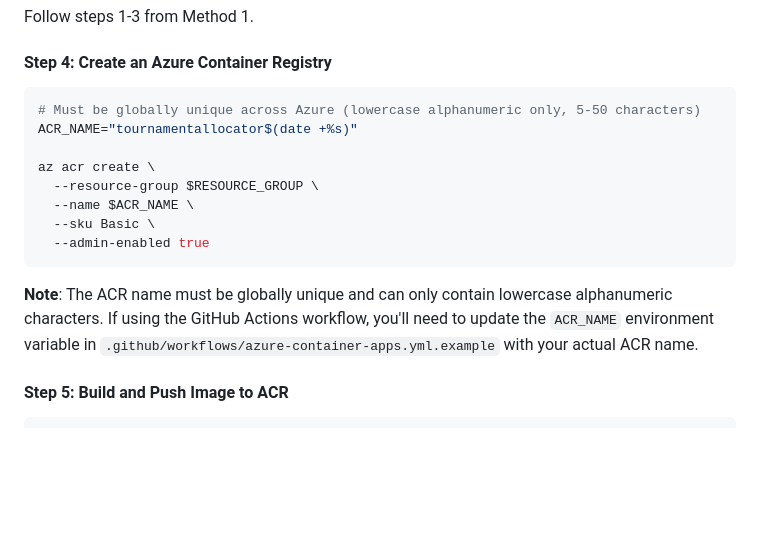
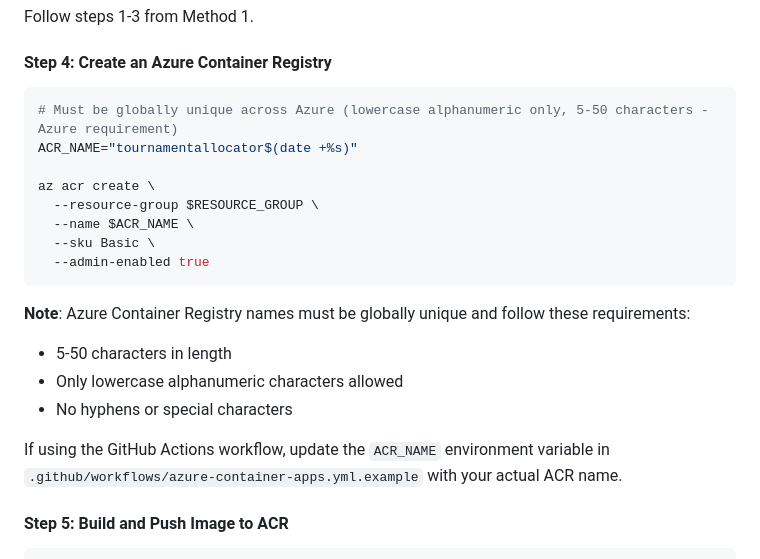
Before and after one commit to lucabol/python-tournament-allocator, a Markdown page: DEPLOYMENT.md, the part around the change. Rendered like a GitHub page; blank space fills up the shorter version.

Commit message:
Clarify ACR naming requirements per Azure platform constraints
Co-authored-by: lucabol <1370774+lucabol@users.noreply.github.com>

````diff
--- a/DEPLOYMENT.md
+++ b/DEPLOYMENT.md
@@ -92,7 +92,7 @@ Follow steps 1-3 from Method 1.
 #### Step 4: Create an Azure Container Registry
 
 ```bash
-# Must be globally unique across Azure (lowercase alphanumeric only, 5-50 characters)
+# Must be globally unique across Azure (lowercase alphanumeric only, 5-50 characters - Azure requirement)
 ACR_NAME="tournamentallocator$(date +%s)"
 
 az acr create \
@@ -102,7 +102,12 @@ az acr create \
   --admin-enabled true
 ```
 
-**Note**: The ACR name must be globally unique and can only contain lowercase alphanumeric characters. If using the GitHub Actions workflow, you'll need to update the `ACR_NAME` environment variable in `.github/workflows/azure-container-apps.yml.example` with your actual ACR name.
+**Note**: Azure Container Registry names must be globally unique and follow these requirements:
+- 5-50 characters in length
+- Only lowercase alphanumeric characters allowed
+- No hyphens or special characters
+
+If using the GitHub Actions workflow, update the `ACR_NAME` environment variable in `.github/workflows/azure-container-apps.yml.example` with your actual ACR name.
 
 #### Step 5: Build and Push Image to ACR
 
````
